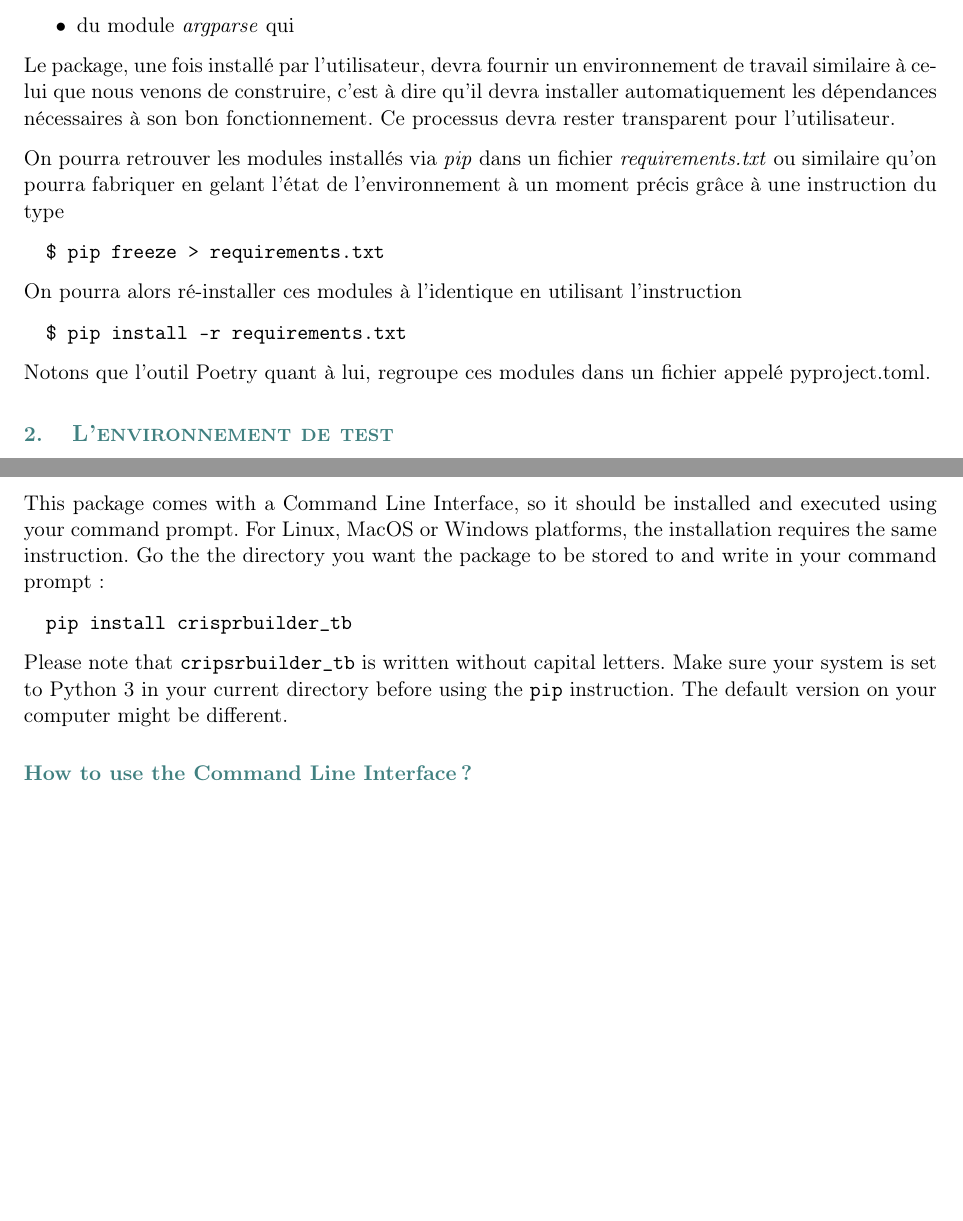
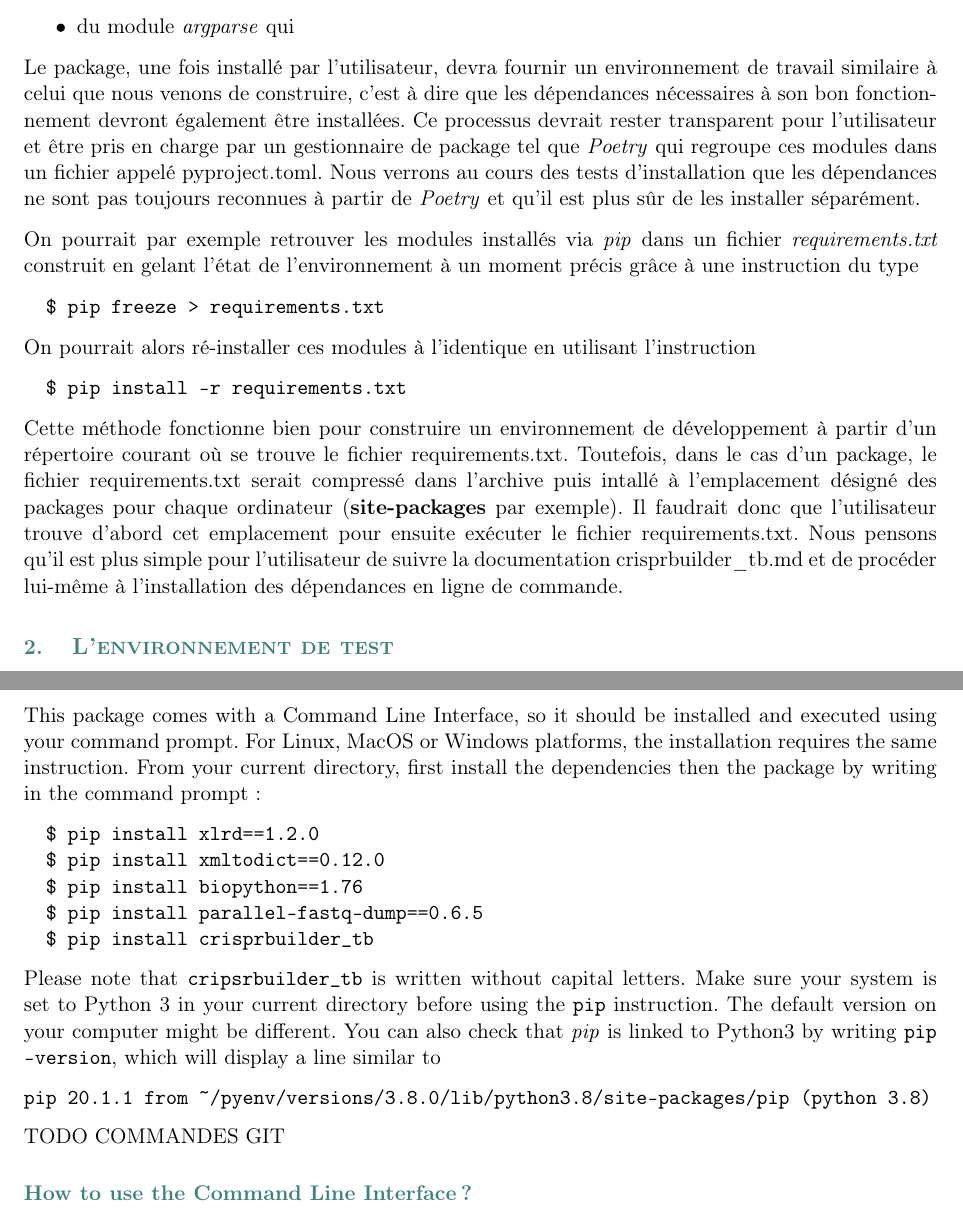
Before and after one commit to stephane-robin/Etat_art, a LaTeX document (rapport.tex): two parts of pages 24 and 34 of 54, joined at a grey line, cut so that both start at the same text, the shorter picture padded with empty space. Compiled offline with pdfLaTeX.

Commit message:
working on report

```diff
--- a/rapport.tex
+++ b/rapport.tex
@@ -692,15 +692,16 @@ Notons que certains modules utilisés dans ce package sont nativement présents
 \item du module \textit{argparse} qui
 \end{itemize}
 
-Le package, une fois installé par l'utilisateur, devra fournir un environnement de travail similaire à celui que nous venons de construire, c'est à dire qu'il devra installer automatiquement les dépendances nécessaires à son bon fonctionnement. Ce processus devra rester transparent pour l'utilisateur.
-
-On pourra retrouver les modules installés via \textit{pip} dans un fichier \textit{requirements.txt} ou similaire qu'on pourra fabriquer en gelant l'état de l'environnement à un moment précis grâce à une instruction du type
+Le package, une fois installé par l'utilisateur, devra fournir un environnement de travail similaire à celui que nous venons de construire, c'est à dire que les dépendances nécessaires à son bon fonctionnement devront également être installées. Ce processus devrait rester transparent pour l'utilisateur et être pris en charge par un gestionnaire de package tel que \textit{Poetry} qui regroupe ces modules dans un fichier appelé pyproject.toml. Nous verrons au cours des tests d'installation que les dépendances ne sont pas toujours reconnues à partir de \textit{Poetry} et qu'il est plus sûr de les installer séparément.
+
+On pourrait par exemple retrouver les modules installés via \textit{pip} dans un fichier \textit{requirements.txt} construit en gelant l'état de l'environnement à un moment précis grâce à une instruction du type
 \begin{verbatim}  $ pip freeze > requirements.txt\end{verbatim}.
 
-On pourra alors ré-installer ces modules à l'identique en utilisant l'instruction
+On pourrait alors ré-installer ces modules à l'identique en utilisant l'instruction
 \begin{verbatim}  $ pip install -r requirements.txt\end{verbatim}
 
- Notons que l'outil Poetry quant à lui, regroupe ces modules dans un fichier appelé pyproject.toml.
+Cette méthode fonctionne bien pour construire un environnement de développement à partir d'un répertoire courant où se trouve le fichier requirements.txt. Toutefois, dans le cas d'un package, le fichier requirements.txt serait compressé dans l'archive puis intallé à l'emplacement désigné des packages pour chaque ordinateur (\textbf{site-packages} par exemple). Il faudrait donc que l'utilisateur trouve d'abord cet emplacement pour ensuite exécuter le fichier requirements.txt. Nous pensons qu'il est plus simple pour l'utilisateur de suivre la documentation crisprbuilder\_tb.md et de procéder lui-même à l'installation des dépendances en ligne de commande.
+
 
 
 % L'ENVIRONNEMENT DE TEST ----------------------
@@ -1044,19 +1045,26 @@ genome information dictionary comprising the following elements:
 
     This package comes with a Command Line Interface, so it should be
 installed and executed using your command prompt. For Linux, MacOS or
-Windows platforms, the installation requires the same instruction. Go
-the the directory you want the package to be stored to and write in your
-command prompt:
-
-    \begin{verbatim}
-  pip install crisprbuilder_tb
+Windows platforms, the installation requires the same instruction. From your current directory, first install the dependencies then the package by writing in the command prompt:
+
+    \begin{verbatim}
+  $ pip install xlrd==1.2.0
+  $ pip install xmltodict==0.12.0
+  $ pip install biopython==1.76
+  $ pip install parallel-fastq-dump==0.6.5
+  $ pip install crisprbuilder_tb
 \end{verbatim}
 
     Please note that \texttt{cripsrbuilder\_tb} is written without capital
 letters. Make sure your system is set to Python 3 in your current
 directory before using the \texttt{pip} instruction. The default version
-on your computer might be different.
-
+on your computer might be different. You can also check that \textit{pip} is linked to Python3 by writing \texttt{pip --version}, which will display a line similar to
+
+\begin{verbatim}
+pip 20.1.1 from ~/pyenv/versions/3.8.0/lib/python3.8/site-packages/pip (python 3.8)
+\end{verbatim}
+
+TODO COMMANDES GIT
 
 % HOW TO USE THE COMMAND LINE INTERFACE --------------------
     \subsection*{How to use the Command Line Interface
```
Also changed, not shown: rapport.pdf, rapport.tex (2 more changed lines), 1 other file.
